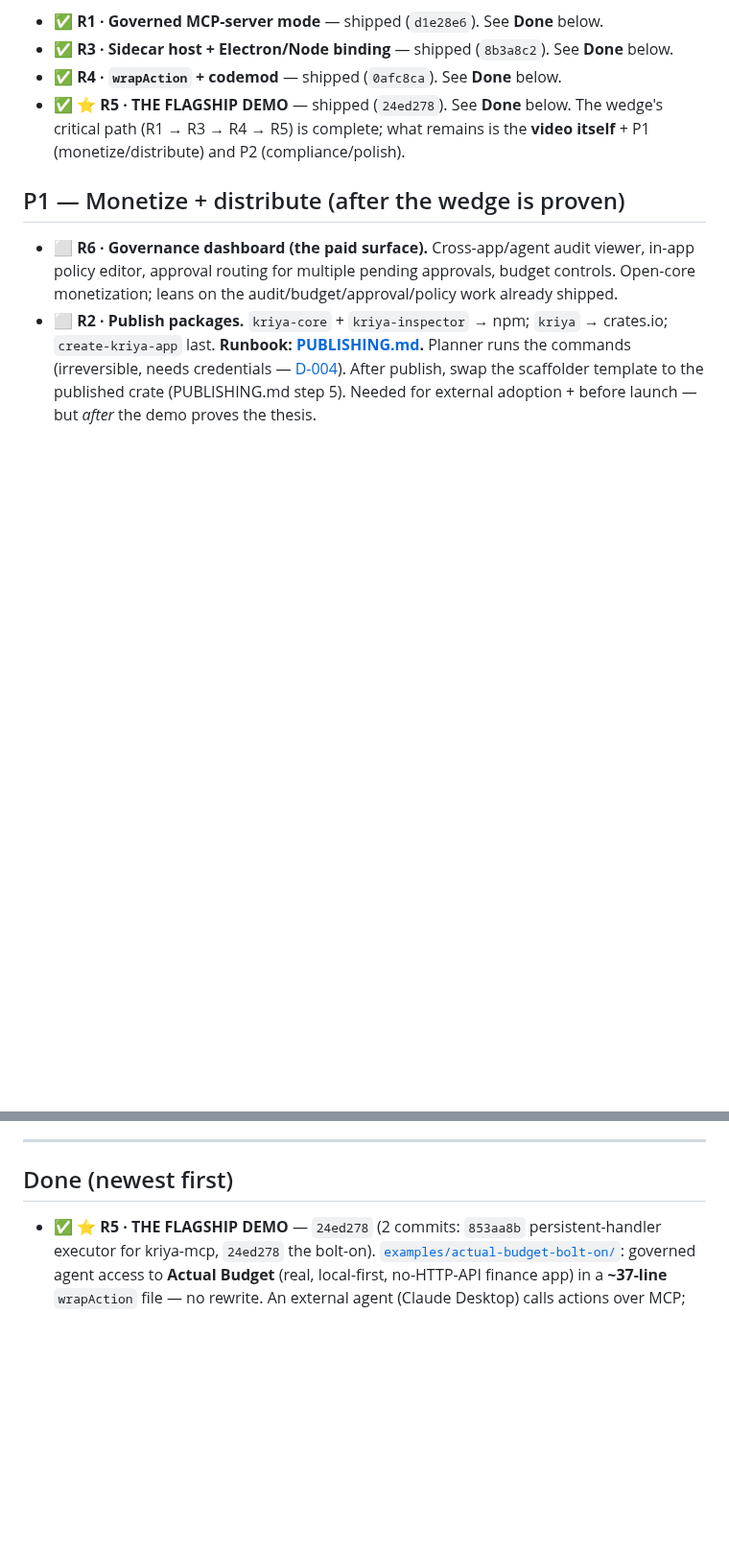
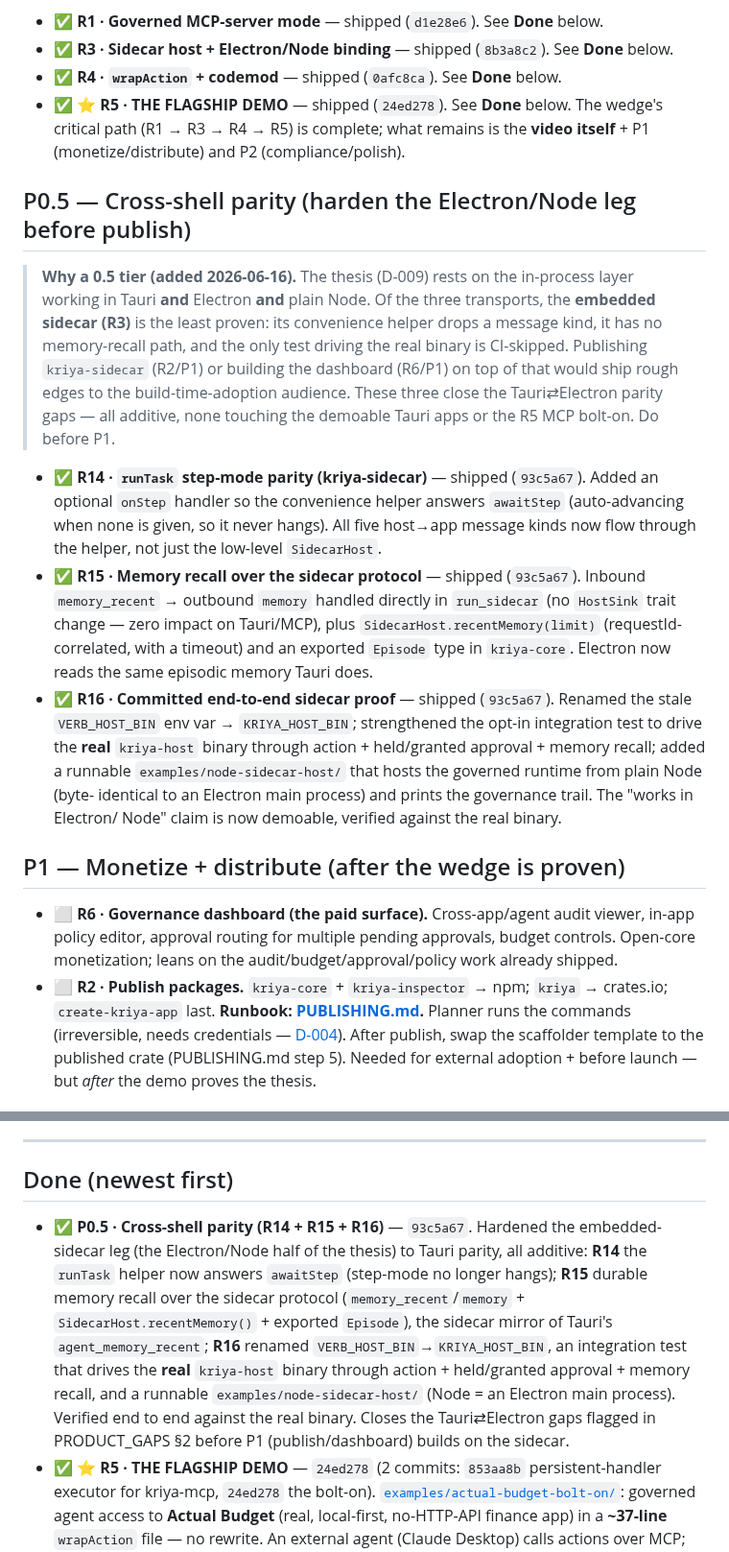
Before and after one commit to sandeepshekhar26/kriya, a Markdown page: docs/ROADMAP.md, 2 parts joined by grey strips. Shown at 96% size. GitHub-like rendering; blank space fills up the shorter version.

Commit message:
docs: record P0.5 cross-shell parity (R14–R16) as shipped
Move R14/R15/R16 to Done in ROADMAP with the implementation SHA (93c5a67) and
mark the Tauri⇄Electron parity gaps closed in PRODUCT_GAPS §2.

Co-Authored-By: Claude Opus 4.8 <noreply@anthropic.com>

```diff
--- a/docs/ROADMAP.md
+++ b/docs/ROADMAP.md
@@ -22,6 +22,31 @@ matters until this path is walked.
 - ✅ ⭐ **R5 · THE FLAGSHIP DEMO** — shipped (`24ed278`). See **Done** below. The wedge's
   critical path (R1 → R3 → R4 → R5) is complete; what remains is the **video itself** + P1
   (monetize/distribute) and P2 (compliance/polish).
+
+## P0.5 — Cross-shell parity (harden the Electron/Node leg before publish)
+
+> **Why a 0.5 tier (added 2026-06-16).** The thesis (D-009) rests on the in-process layer working
+> in Tauri **and** Electron **and** plain Node. Of the three transports, the **embedded sidecar
+> (R3)** is the least proven: its convenience helper drops a message kind, it has no memory-recall
+> path, and the only test driving the real binary is CI-skipped. Publishing `kriya-sidecar` (R2/P1)
+> or building the dashboard (R6/P1) on top of that would ship rough edges to the build-time-adoption
+> audience. These three close the Tauri⇄Electron parity gaps — all additive, none touching the
+> demoable Tauri apps or the R5 MCP bolt-on. Do before P1.
+
+- ✅ **R14 · `runTask` step-mode parity (kriya-sidecar)** — shipped (`93c5a67`). Added an optional
+  `onStep` handler so the convenience helper answers `awaitStep` (auto-advancing when none is given,
+  so it never hangs). All five host→app message kinds now flow through the helper, not just the
+  low-level `SidecarHost`.
+- ✅ **R15 · Memory recall over the sidecar protocol** — shipped (`93c5a67`). Inbound `memory_recent`
+  → outbound `memory` handled directly in `run_sidecar` (no `HostSink` trait change — zero impact on
+  Tauri/MCP), plus `SidecarHost.recentMemory(limit)` (requestId-correlated, with a timeout) and an
+  exported `Episode` type in `kriya-core`. Electron now reads the same episodic memory Tauri does.
+- ✅ **R16 · Committed end-to-end sidecar proof** — shipped (`93c5a67`). Renamed the stale
+  `VERB_HOST_BIN` env var → `KRIYA_HOST_BIN`; strengthened the opt-in integration test to drive the
+  **real** `kriya-host` binary through action + held/granted approval + memory recall; added a
+  runnable `examples/node-sidecar-host/` that hosts the governed runtime from plain Node (byte-
+  identical to an Electron main process) and prints the governance trail. The "works in Electron/
+  Node" claim is now demoable, verified against the real binary.
 
 ## P1 — Monetize + distribute (after the wedge is proven)
 
@@ -68,6 +93,15 @@ matters until this path is walked.
 
 ## Done (newest first)
 
+- ✅ **P0.5 · Cross-shell parity (R14 + R15 + R16)** — `93c5a67`. Hardened the embedded-sidecar leg
+  (the Electron/Node half of the thesis) to Tauri parity, all additive: **R14** the `runTask` helper
+  now answers `awaitStep` (step-mode no longer hangs); **R15** durable memory recall over the sidecar
+  protocol (`memory_recent`/`memory` + `SidecarHost.recentMemory()` + exported `Episode`), the
+  sidecar mirror of Tauri's `agent_memory_recent`; **R16** renamed `VERB_HOST_BIN`→`KRIYA_HOST_BIN`,
+  an integration test that drives the **real** `kriya-host` binary through action + held/granted
+  approval + memory recall, and a runnable `examples/node-sidecar-host/` (Node = an Electron main
+  process). Verified end to end against the real binary. Closes the Tauri⇄Electron gaps flagged in
+  PRODUCT_GAPS §2 before P1 (publish/dashboard) builds on the sidecar.
 - ✅ ⭐ **R5 · THE FLAGSHIP DEMO** — `24ed278` (2 commits: `853aa8b` persistent-handler executor
   for kriya-mcp, `24ed278` the bolt-on). [`examples/actual-budget-bolt-on/`](../examples/actual-budget-bolt-on/):
   governed agent access to **Actual Budget** (real, local-first, no-HTTP-API finance app) in a
```
Also changed, not shown: docs/PRODUCT_GAPS.md (+6 -0 lines).
